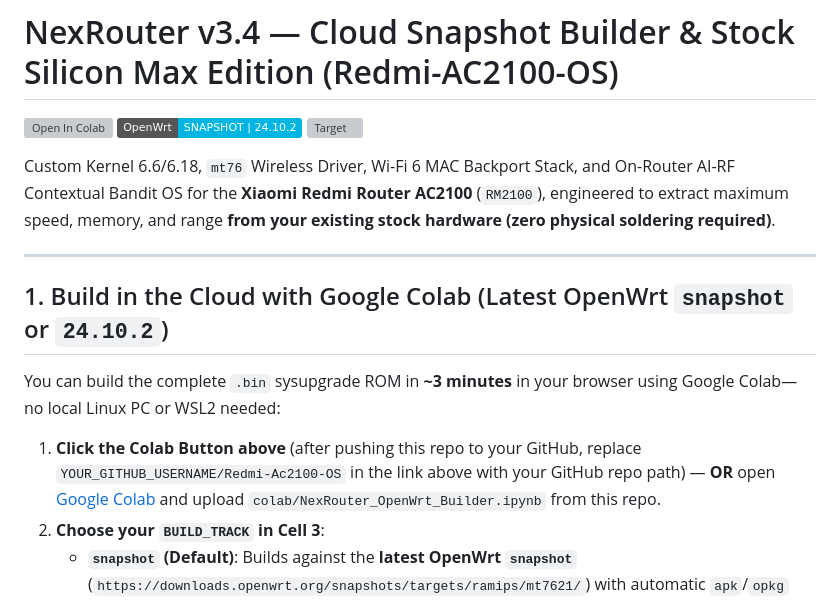
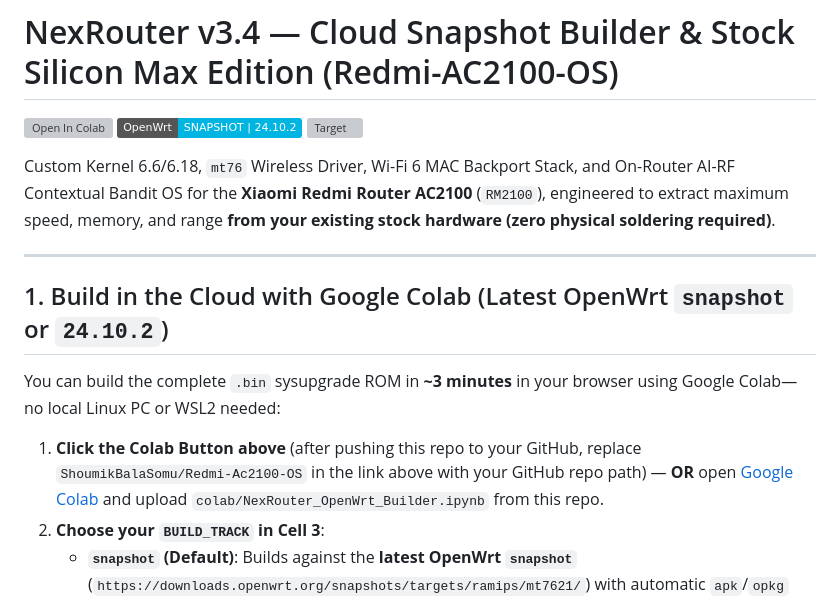
Before and after one commit to ShoumikBalaSomu/Redmi-Ac2100-OS, a Markdown page: README.md, the part around one of its changes. Drawn GitHub-style; badges without logos; grey boxes are pictures that could not be loaded.

Commit message:
docs(colab): point badge and instructions directly to ShoumikBalaSomu/Redmi-Ac2100-OS

```diff
--- a/README.md
+++ b/README.md
@@ -12,7 +12,7 @@ Custom Kernel 6.6/6.18, `mt76` Wireless Driver, Wi-Fi 6 MAC Backport Stack, and
 
 You can build the complete `.bin` sysupgrade ROM in **~3 minutes** in your browser using Google Colab—no local Linux PC or WSL2 needed:
 
-1. **Click the Colab Button above** (after pushing this repo to your GitHub, replace `YOUR_GITHUB_USERNAME/Redmi-Ac2100-OS` in the link above with your GitHub repo path) — **OR** open [Google Colab](https://colab.research.google.com/) and upload `colab/NexRouter_OpenWrt_Builder.ipynb` from this repo.
+1. **Click the Colab Button above** (after pushing this repo to your GitHub, replace `ShoumikBalaSomu/Redmi-Ac2100-OS` in the link above with your GitHub repo path) — **OR** open [Google Colab](https://colab.research.google.com/) and upload `colab/NexRouter_OpenWrt_Builder.ipynb` from this repo.
 2. **Choose your `BUILD_TRACK` in Cell 3**:
    - **`snapshot` (Default)**: Builds against the **latest OpenWrt `snapshot`** (`https://downloads.openwrt.org/snapshots/targets/ramips/mt7621/`) with automatic `apk`/`opkg` feed detection, 64 MiB ZRAM Virtual RAM, Qorvo `QPF4200` 2.4 GHz FEM calibration, Wi-Fi 6 OBSS-PD Spatial Reuse, and the AI-RF Contextual Bandit.
    - **`24.10.2`**: Builds against stable OpenWrt `24.10.2` LTS with bundled `luci-theme-argon` + `luci-app-argon-config`.
```
Also changed, not shown: other parts of README.md (+1 -1 lines).
